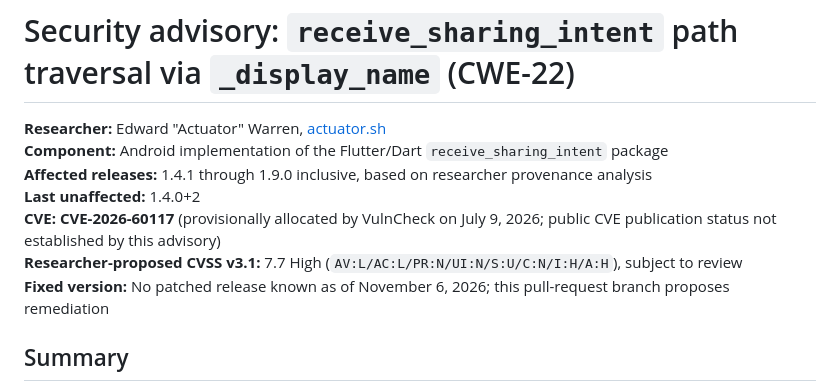
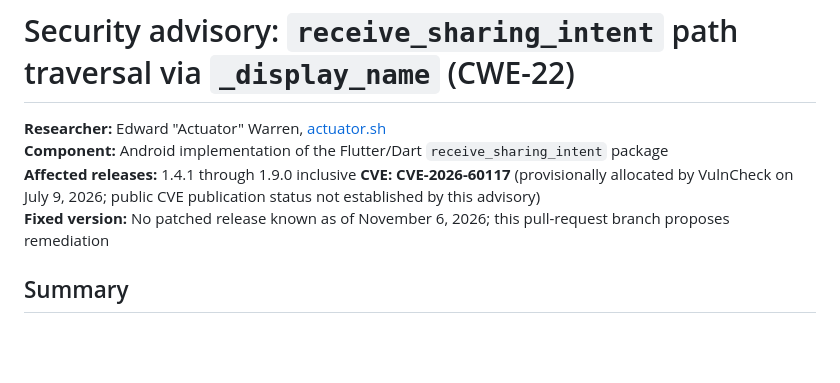
Before and after one commit to KasemJaffer/receive_sharing_intent, a Markdown page: docs/security/CWE-22-display-name-path-traversal.md, the part around the change. GitHub-like rendering; blank space fills up the shorter version.

Commit message:
Revise affected releases and CVSS details in advisory
Updated affected releases section and removed CVSS score.

```diff
--- a/docs/security/CWE-22-display-name-path-traversal.md
+++ b/docs/security/CWE-22-display-name-path-traversal.md
@@ -2,10 +2,8 @@
 
 **Researcher:** Edward "Actuator" Warren, [actuator.sh](https://actuator.sh/)
 **Component:** Android implementation of the Flutter/Dart `receive_sharing_intent` package
-**Affected releases:** 1.4.1 through 1.9.0 inclusive, based on researcher provenance analysis
-**Last unaffected:** 1.4.0+2
+**Affected releases:** 1.4.1 through 1.9.0 inclusive
 **CVE:** **CVE-2026-60117** (provisionally allocated by VulnCheck on July 9, 2026; public CVE publication status not established by this advisory)
-**Researcher-proposed CVSS v3.1:** 7.7 High (`AV:L/AC:L/PR:N/UI:N/S:U/C:N/I:H/A:H`), subject to review
 **Fixed version:** No patched release known as of November 6, 2026; this pull-request branch proposes remediation
 
 ## Summary
```
